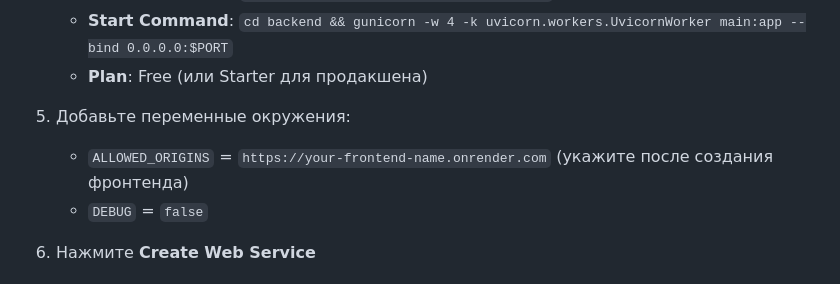
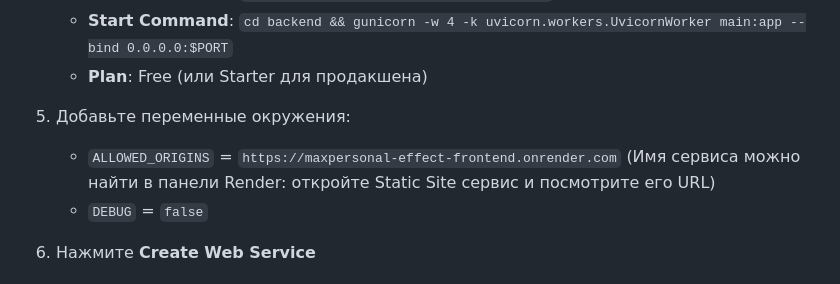
Before and after one commit to dmitriii501/SiteForMax, a Markdown page: RENDER_DEPLOY.md, the part around one of its changes. Drawn GitHub-style.

```diff
--- a/RENDER_DEPLOY.md
+++ b/RENDER_DEPLOY.md
@@ -43,7 +48,8 @@
    - **Plan**: Free (или Starter для продакшена)
 
 5. Добавьте переменные окружения:
-   - `ALLOWED_ORIGINS` = `https://your-frontend-name.onrender.com` (укажите после создания фронтенда)
+   - `ALLOWED_ORIGINS` = `https://maxpersonal-effect-frontend.onrender.com`
+     (Имя сервиса можно найти в панели Render: откройте Static Site сервис и посмотрите его URL)
    - `DEBUG` = `false`
 
 6. Нажмите **Create Web Service**
```
Also changed, not shown: other parts of RENDER_DEPLOY.md (+41 -15 lines).
